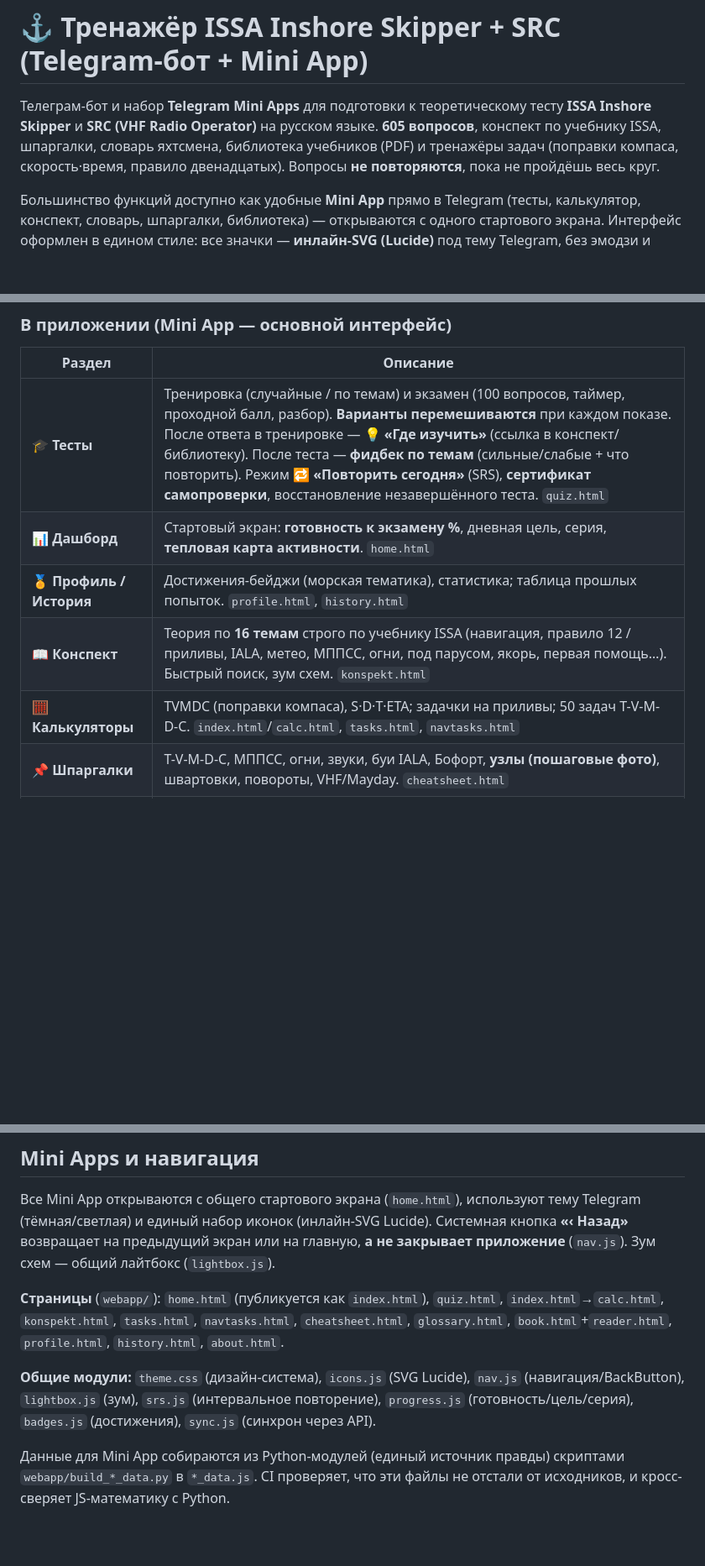
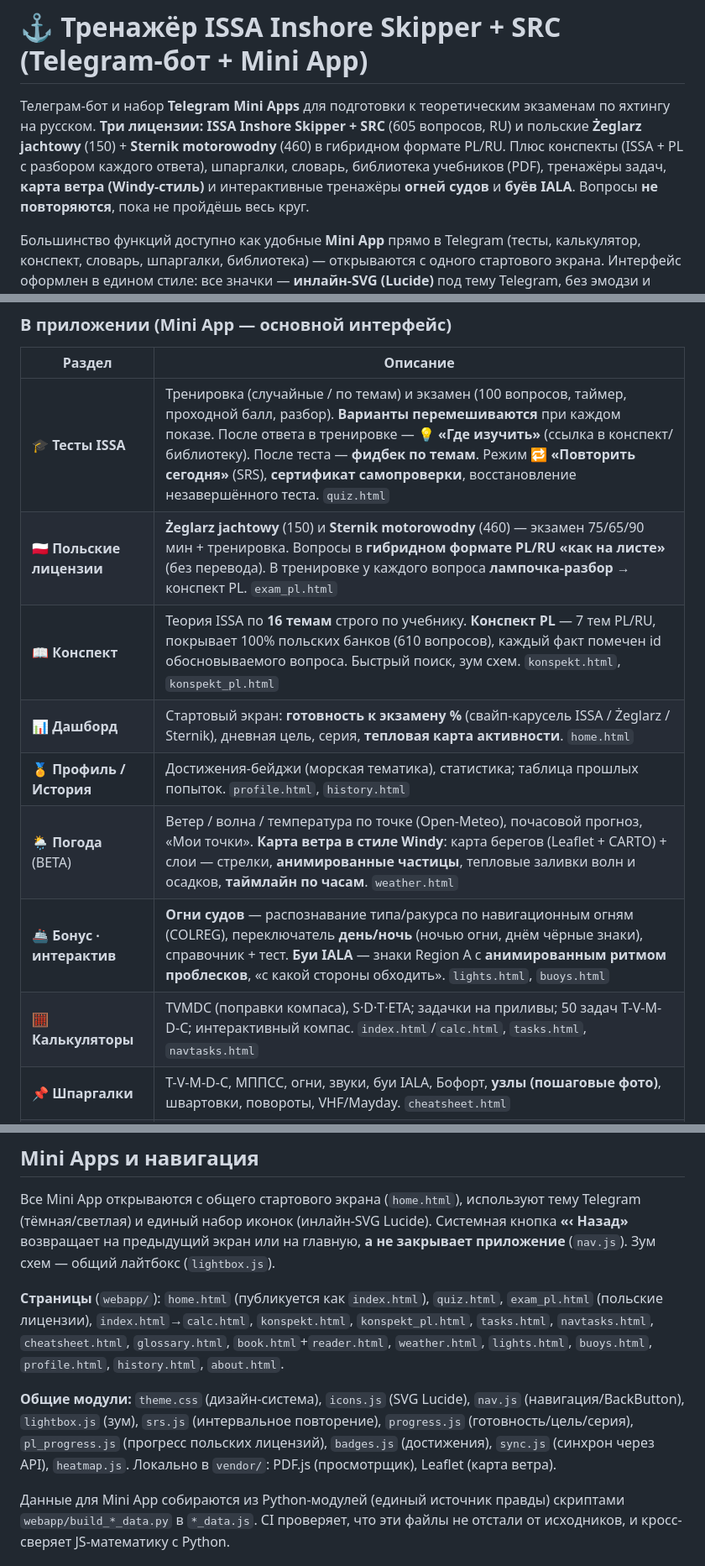
Before and after one commit to ipostatos/ISSA_bot, a Markdown page: README.md, 3 parts joined by grey strips. Shown at 84% size. GitHub-like rendering; blank space fills up the shorter version.

Commit message:
docs(readme): 3 licences, weather map, bonus trainers
Update the README to the current state: three licences (ISSA + Polish
Żeglarz/Sternik), Polish konspekt with per-answer breakdown, weather +
Windy-style wind map (particles/waves/rain/timeline), and the Bonus
section (ship-lights day/night + IALA buoys with flash rhythms). Refresh
the feature table and the page/module list.

Co-Authored-By: Claude Opus 4.8 <noreply@anthropic.com>

```diff
--- a/README.md
+++ b/README.md
@@ -1,10 +1,12 @@
 # ⚓ Тренажёр ISSA Inshore Skipper + SRC (Telegram-бот + Mini App)
 
-Телеграм-бот и набор **Telegram Mini Apps** для подготовки к теоретическому тесту
-**ISSA Inshore Skipper** и **SRC (VHF Radio Operator)** на русском языке.
-**605 вопросов**, конспект по учебнику ISSA, шпаргалки, словарь яхтсмена,
-библиотека учебников (PDF) и тренажёры задач (поправки компаса, скорость·время,
-правило двенадцатых). Вопросы **не повторяются**, пока не пройдёшь весь круг.
+Телеграм-бот и набор **Telegram Mini Apps** для подготовки к теоретическим
+экзаменам по яхтингу на русском. **Три лицензии:** **ISSA Inshore Skipper + SRC**
+(605 вопросов, RU) и польские **Żeglarz jachtowy** (150) + **Sternik motorowodny**
+(460) в гибридном формате PL/RU. Плюс конспекты (ISSA + PL с разбором каждого
+ответа), шпаргалки, словарь, библиотека учебников (PDF), тренажёры задач, **карта
+ветра (Windy-стиль)** и интерактивные тренажёры **огней судов** и **буёв IALA**.
+Вопросы **не повторяются**, пока не пройдёшь весь круг.
 
 Большинство функций доступно как удобные **Mini App** прямо в Telegram
 (тесты, калькулятор, конспект, словарь, шпаргалки, библиотека) — открываются
@@ -107,11 +109,14 @@ Mini App (CI следит, чтобы они не отставали).
 
 | Раздел | Описание |
 |--------|----------|
-| 🎓 **Тесты** | Тренировка (случайные / по темам) и экзамен (100 вопросов, таймер, проходной балл, разбор). **Варианты перемешиваются** при каждом показе. После ответа в тренировке — **💡 «Где изучить»** (ссылка в конспект/библиотеку). После теста — **фидбек по темам** (сильные/слабые + что повторить). Режим **🔁 «Повторить сегодня»** (SRS), **сертификат самопроверки**, восстановление незавершённого теста. `quiz.html` |
-| 📊 **Дашборд** | Стартовый экран: **готовность к экзамену %**, дневная цель, серия, **тепловая карта активности**. `home.html` |
+| 🎓 **Тесты ISSA** | Тренировка (случайные / по темам) и экзамен (100 вопросов, таймер, проходной балл, разбор). **Варианты перемешиваются** при каждом показе. После ответа в тренировке — **💡 «Где изучить»** (ссылка в конспект/библиотеку). После теста — **фидбек по темам**. Режим **🔁 «Повторить сегодня»** (SRS), **сертификат самопроверки**, восстановление незавершённого теста. `quiz.html` |
+| 🇵🇱 **Польские лицензии** | **Żeglarz jachtowy** (150) и **Sternik motorowodny** (460) — экзамен 75/65/90 мин + тренировка. Вопросы в **гибридном формате PL/RU «как на листе»** (без перевода). В тренировке у каждого вопроса **лампочка-разбор** → конспект PL. `exam_pl.html` |
+| 📖 **Конспект** | Теория ISSA по **16 темам** строго по учебнику. **Конспект PL** — 7 тем PL/RU, покрывает 100% польских банков (610 вопросов), каждый факт помечен id обосновываемого вопроса. Быстрый поиск, зум схем. `konspekt.html`, `konspekt_pl.html` |
+| 📊 **Дашборд** | Стартовый экран: **готовность к экзамену %** (свайп-карусель ISSA / Żeglarz / Sternik), дневная цель, серия, **тепловая карта активности**. `home.html` |
 | 🏅 **Профиль / История** | Достижения-бейджи (морская тематика), статистика; таблица прошлых попыток. `profile.html`, `history.html` |
-| 📖 **Конспект** | Теория по **16 темам** строго по учебнику ISSA (навигация, правило 12 / приливы, IALA, метео, МППСС, огни, под парусом, якорь, первая помощь…). Быстрый поиск, зум схем. `konspekt.html` |
-| 🧮 **Калькуляторы** | TVMDC (поправки компаса), S·D·T·ETA; задачки на приливы; 50 задач T-V-M-D-C. `index.html`/`calc.html`, `tasks.html`, `navtasks.html` |
+| 🌦 **Погода** (BETA) | Ветер / волна / температура по точке (Open-Meteo), почасовой прогноз, «Мои точки». **Карта ветра в стиле Windy**: карта берегов (Leaflet + CARTO) + слои — стрелки, **анимированные частицы**, тепловые заливки волн и осадков, **таймлайн по часам**. `weather.html` |
+| 🚢 **Бонус · интерактив** | **Огни судов** — распознавание типа/ракурса по навигационным огням (COLREG), переключатель **день/ночь** (ночью огни, днём чёрные знаки), справочник + тест. **Буи IALA** — знаки Region A с **анимированным ритмом проблесков**, «с какой стороны обходить». `lights.html`, `buoys.html` |
+| 🧮 **Калькуляторы** | TVMDC (поправки компаса), S·D·T·ETA; задачки на приливы; 50 задач T-V-M-D-C; интерактивный компас. `index.html`/`calc.html`, `tasks.html`, `navtasks.html` |
 | 📌 **Шпаргалки** | T-V-M-D-C, МППСС, огни, звуки, буи IALA, Бофорт, **узлы (пошаговые фото)**, швартовки, повороты, VHF/Mayday. `cheatsheet.html` |
 | 📚 **Словарь** | 180+ морских терминов простыми словами в 10 категориях, поиск по русскому/английскому/польскому. `glossary.html` |
 | 📚 **Библиотека** | Учебники целиком (PDF) — учебник ISSA, рабочая тетрадь, пособие Тогхилла — во **встроенном просмотрщике** (PDF.js), не выходя в браузер. `book.html` + `reader.html` |
@@ -127,14 +132,16 @@ Mini App (CI следит, чтобы они не отставали).
 **а не закрывает приложение** (`nav.js`). Зум схем — общий лайтбокс (`lightbox.js`).
 
 **Страницы** (`webapp/`): `home.html` (публикуется как `index.html`), `quiz.html`,
-`index.html`→`calc.html`, `konspekt.html`, `tasks.html`, `navtasks.html`,
-`cheatsheet.html`, `glossary.html`, `book.html`+`reader.html`, `profile.html`,
-`history.html`, `about.html`.
+`exam_pl.html` (польские лицензии), `index.html`→`calc.html`, `konspekt.html`,
+`konspekt_pl.html`, `tasks.html`, `navtasks.html`, `cheatsheet.html`,
+`glossary.html`, `book.html`+`reader.html`, `weather.html`, `lights.html`,
+`buoys.html`, `profile.html`, `history.html`, `about.html`.
 
 **Общие модули:** `theme.css` (дизайн-система), `icons.js` (SVG Lucide),
 `nav.js` (навигация/BackButton), `lightbox.js` (зум), `srs.js` (интервальное
-повторение), `progress.js` (готовность/цель/серия), `badges.js` (достижения),
-`sync.js` (синхрон через API).
+повторение), `progress.js` (готовность/цель/серия), `pl_progress.js` (прогресс
+польских лицензий), `badges.js` (достижения), `sync.js` (синхрон через API),
+`heatmap.js`. Локально в `vendor/`: PDF.js (просмотрщик), Leaflet (карта ветра).
 
 Данные для Mini App собираются из Python-модулей (единый источник правды)
 скриптами `webapp/build_*_data.py` в `*_data.js`. CI проверяет, что эти файлы
```
